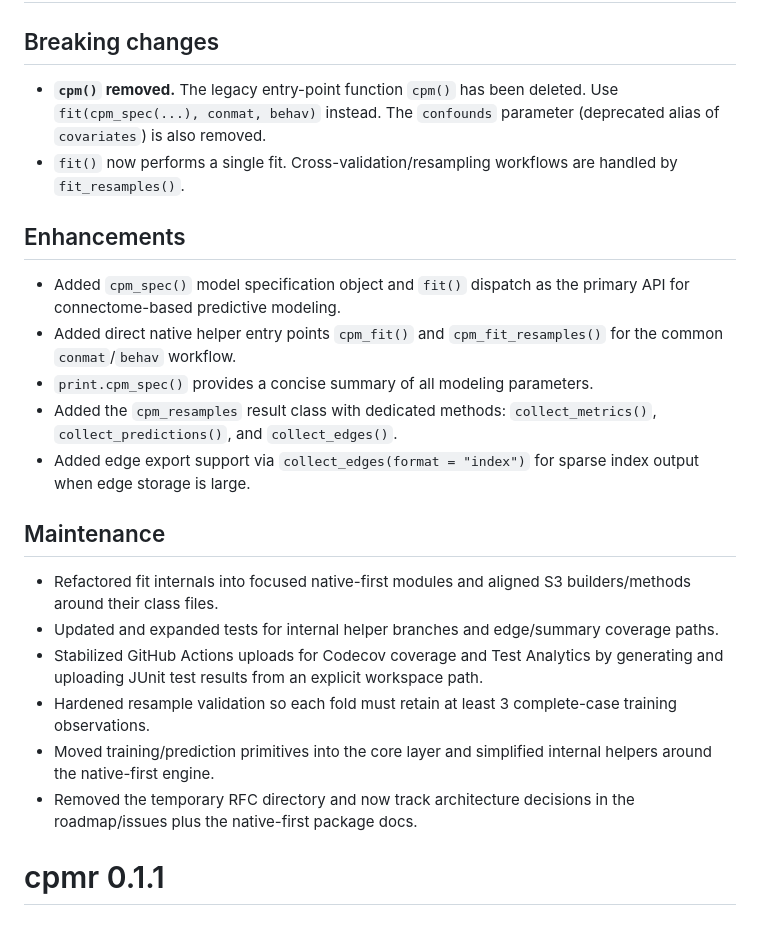
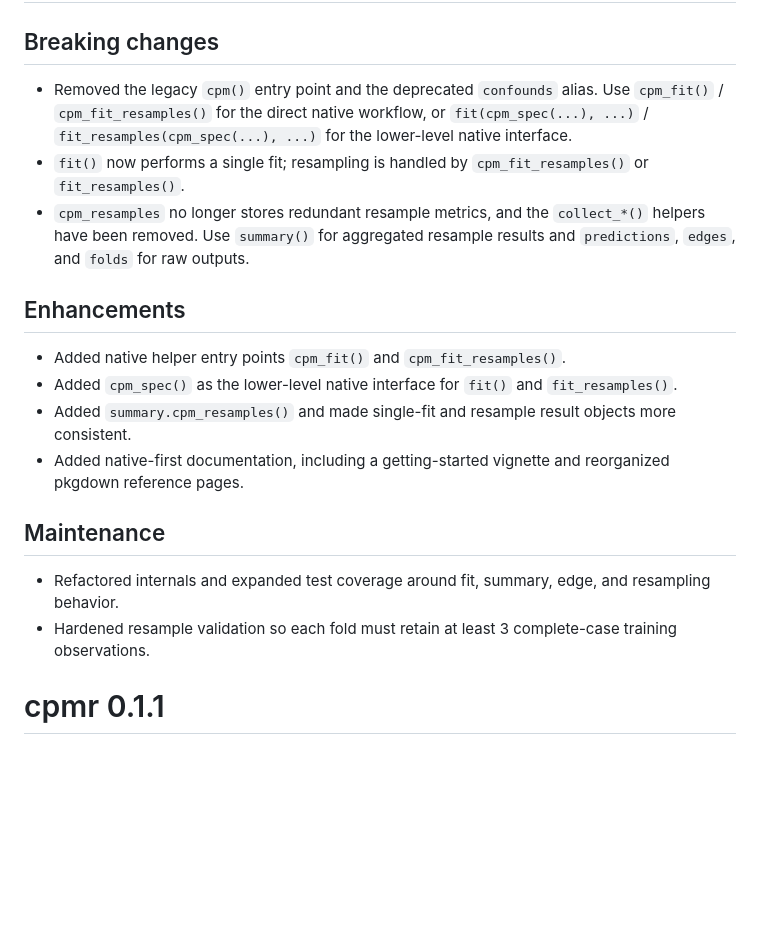
Before and after one commit to psychelzh/cpmr, a Markdown page: NEWS.md, the part around the change. Rendered like a GitHub page; blank space fills up the shorter version.

Commit message:
docs: refine development news entry

```diff
--- a/NEWS.md
+++ b/NEWS.md
@@ -2,37 +2,32 @@
 
 ## Breaking changes
 
-* **`cpm()` removed.** The legacy entry-point function `cpm()` has been
-  deleted. Use `fit(cpm_spec(...), conmat, behav)` instead. The `confounds`
-  parameter (deprecated alias of `covariates`) is also removed.
-* `fit()` now performs a single fit. Cross-validation/resampling workflows are
-  handled by `fit_resamples()`.
+* Removed the legacy `cpm()` entry point and the deprecated `confounds` alias.
+  Use `cpm_fit()` / `cpm_fit_resamples()` for the direct native workflow, or
+  `fit(cpm_spec(...), ...)` / `fit_resamples(cpm_spec(...), ...)` for the
+  lower-level native interface.
+* `fit()` now performs a single fit; resampling is handled by
+  `cpm_fit_resamples()` or `fit_resamples()`.
+* `cpm_resamples` no longer stores redundant resample metrics, and the
+  `collect_*()` helpers have been removed. Use `summary()` for aggregated
+  resample results and `predictions`, `edges`, and `folds` for raw outputs.
 
 ## Enhancements
 
-* Added `cpm_spec()` model specification object and `fit()` dispatch as the
-  primary API for connectome-based predictive modeling.
-* Added direct native helper entry points `cpm_fit()` and
-  `cpm_fit_resamples()` for the common `conmat`/`behav` workflow.
-* `print.cpm_spec()` provides a concise summary of all modeling parameters.
-* Added the `cpm_resamples` result class with dedicated methods:
-  `collect_metrics()`, `collect_predictions()`, and `collect_edges()`.
-* Added edge export support via `collect_edges(format = "index")` for sparse
-  index output when edge storage is large.
+* Added native helper entry points `cpm_fit()` and `cpm_fit_resamples()`.
+* Added `cpm_spec()` as the lower-level native interface for `fit()` and
+  `fit_resamples()`.
+* Added `summary.cpm_resamples()` and made single-fit and resample result
+  objects more consistent.
+* Added native-first documentation, including a getting-started vignette and
+  reorganized pkgdown reference pages.
 
 ## Maintenance
 
-* Refactored fit internals into focused native-first modules and aligned S3
-  builders/methods around their class files.
-* Updated and expanded tests for internal helper branches and edge/summary
-  coverage paths.
-* Stabilized GitHub Actions uploads for Codecov coverage and Test Analytics by generating and uploading JUnit test results from an explicit workspace path.
+* Refactored internals and expanded test coverage around fit, summary, edge,
+  and resampling behavior.
 * Hardened resample validation so each fold must retain at least 3
   complete-case training observations.
-* Moved training/prediction primitives into the core layer and simplified
-  internal helpers around the native-first engine.
-* Removed the temporary RFC directory and now track architecture decisions in
-  the roadmap/issues plus the native-first package docs.
 
 # cpmr 0.1.1
 
```
